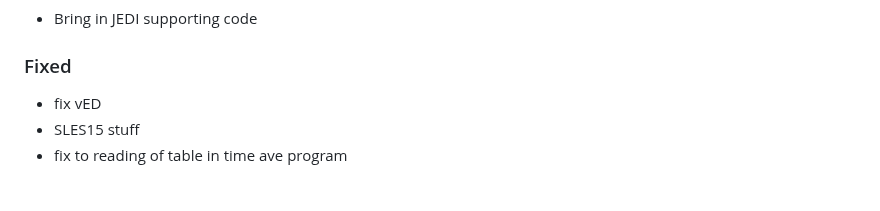
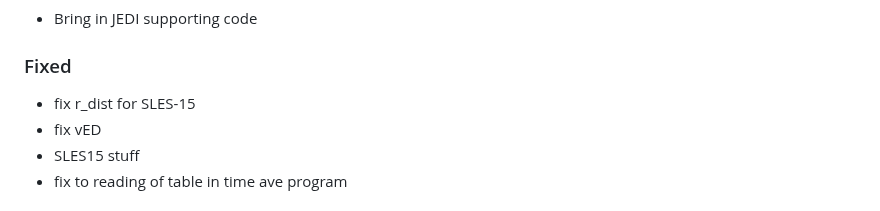
Before and after one commit to GEOS-ESM/GMAO_Shared, a Markdown page: CHANGELOG.md, the part around the change. Rendered like a GitHub page.

Commit message:
Added info about r_dist update.

```diff
--- a/CHANGELOG.md
+++ b/CHANGELOG.md
@@ -15,6 +15,7 @@ and this project adheres to [Semantic Versioning](https://semver.org/spec/v2.0.0
 
 ### Fixed
 
+- fix r_dist for SLES-15
 - fix vED
 - SLES15 stuff
 - fix to reading of table in time ave program
```
